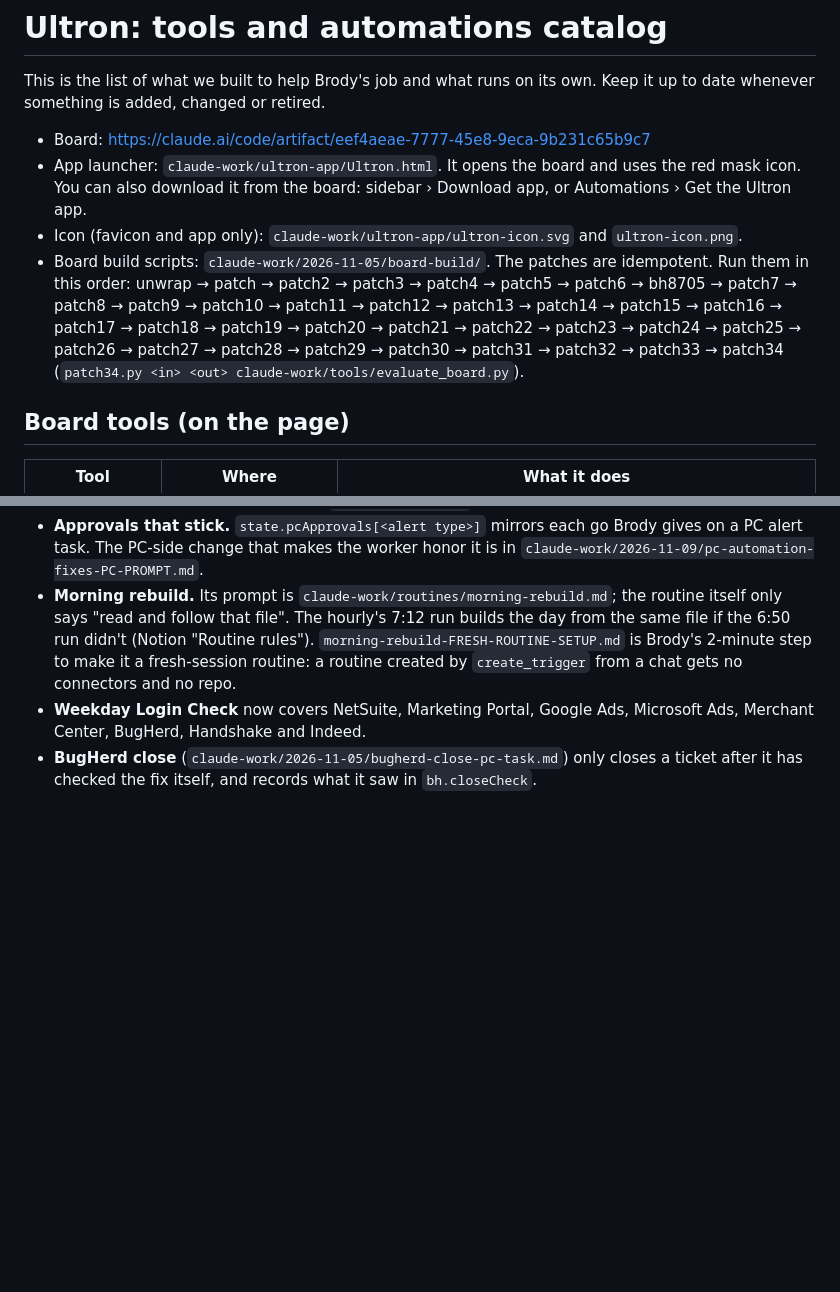
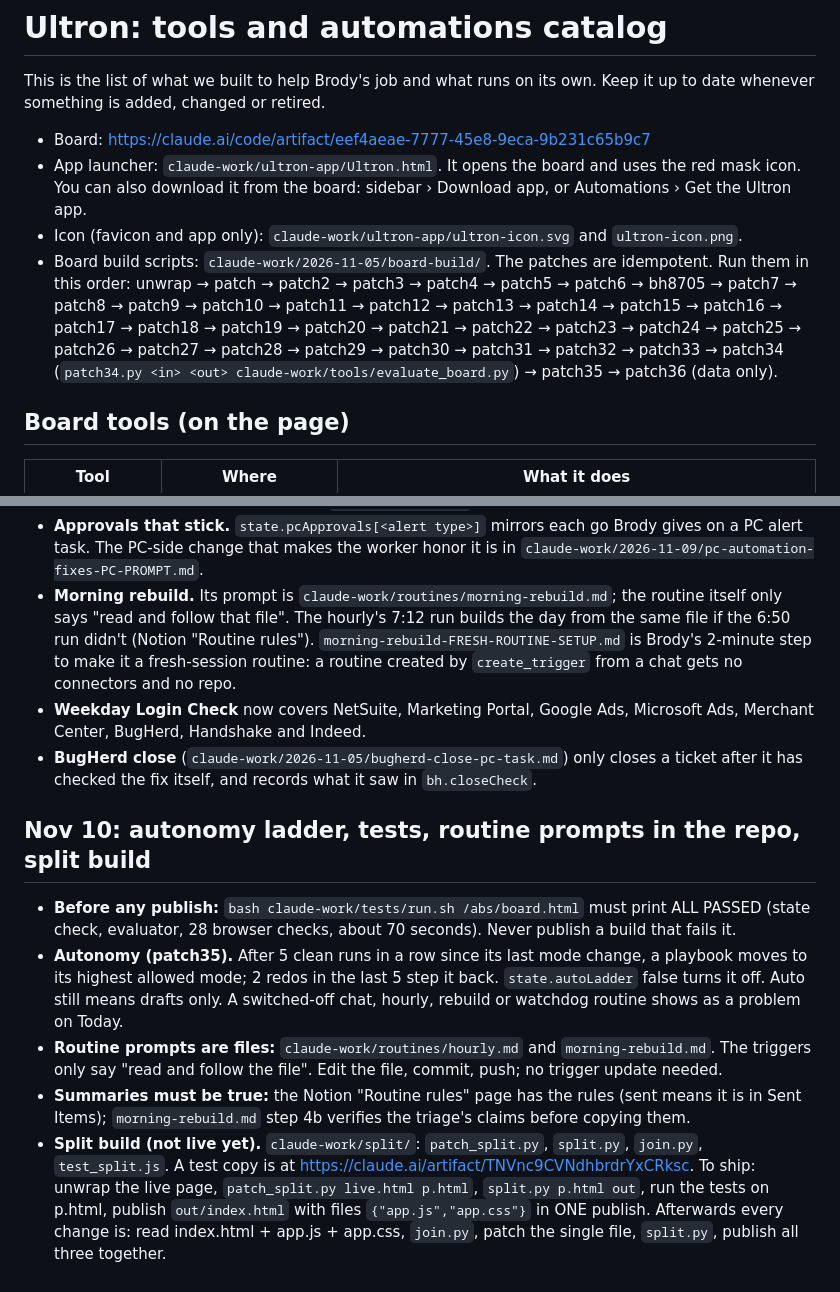
Before and after one commit to Broday6/Todo-list, a Markdown page: claude-work/ULTRON-TOOLS.md, 2 parts joined by grey strips. Drawn GitHub-style; blank space fills up the shorter version.

Commit message:
Notes: tests, autonomy ladder, routine prompt files, split build
Co-Authored-By: Claude Fable 5.2 <noreply@anthropic.com>
Claude-Session: https://claude.ai/code/session_01APpyf2ZrustdUYHiYUDEAf

```diff
--- a/claude-work/ULTRON-TOOLS.md
+++ b/claude-work/ULTRON-TOOLS.md
@@ -5,7 +5,7 @@ This is the list of what we built to help Brody's job and what runs on its own.
 - Board: https://claude.ai/code/artifact/eef4aeae-7777-45e8-9eca-9b231c65b9c7
 - App launcher: `claude-work/ultron-app/Ultron.html`. It opens the board and uses the red mask icon. You can also download it from the board: sidebar › Download app, or Automations › Get the Ultron app.
 - Icon (favicon and app only): `claude-work/ultron-app/ultron-icon.svg` and `ultron-icon.png`.
-- Board build scripts: `claude-work/2026-11-05/board-build/`. The patches are idempotent. Run them in this order: unwrap → patch → patch2 → patch3 → patch4 → patch5 → patch6 → bh8705 → patch7 → patch8 → patch9 → patch10 → patch11 → patch12 → patch13 → patch14 → patch15 → patch16 → patch17 → patch18 → patch19 → patch20 → patch21 → patch22 → patch23 → patch24 → patch25 → patch26 → patch27 → patch28 → patch29 → patch30 → patch31 → patch32 → patch33 → patch34 (`patch34.py <in> <out> claude-work/tools/evaluate_board.py`).
+- Board build scripts: `claude-work/2026-11-05/board-build/`. The patches are idempotent. Run them in this order: unwrap → patch → patch2 → patch3 → patch4 → patch5 → patch6 → bh8705 → patch7 → patch8 → patch9 → patch10 → patch11 → patch12 → patch13 → patch14 → patch15 → patch16 → patch17 → patch18 → patch19 → patch20 → patch21 → patch22 → patch23 → patch24 → patch25 → patch26 → patch27 → patch28 → patch29 → patch30 → patch31 → patch32 → patch33 → patch34 (`patch34.py <in> <out> claude-work/tools/evaluate_board.py`) → patch35 → patch36 (data only).
 
 ## Board tools (on the page)
 
@@ -207,3 +207,20 @@ Brody: "continue to improve the ui and ux".
   BugHerd, Handshake and Indeed.
 - **BugHerd close** (`claude-work/2026-11-05/bugherd-close-pc-task.md`) only closes a ticket after it has
   checked the fix itself, and records what it saw in `bh.closeCheck`.
+
+## Nov 10: autonomy ladder, tests, routine prompts in the repo, split build
+
+- **Before any publish:** `bash claude-work/tests/run.sh /abs/board.html` must print ALL PASSED (state check,
+  evaluator, 28 browser checks, about 70 seconds). Never publish a build that fails it.
+- **Autonomy (patch35).** After 5 clean runs in a row since its last mode change, a playbook moves to its
+  highest allowed mode; 2 redos in the last 5 step it back. `state.autoLadder` false turns it off. Auto still
+  means drafts only. A switched-off chat, hourly, rebuild or watchdog routine shows as a problem on Today.
+- **Routine prompts are files:** `claude-work/routines/hourly.md` and `morning-rebuild.md`. The triggers only
+  say "read and follow the file". Edit the file, commit, push; no trigger update needed.
+- **Summaries must be true:** the Notion "Routine rules" page has the rules (sent means it is in Sent Items);
+  `morning-rebuild.md` step 4b verifies the triage's claims before copying them.
+- **Split build (not live yet).** `claude-work/split/`: `patch_split.py`, `split.py`, `join.py`,
+  `test_split.js`. A test copy is at https://claude.ai/artifact/TNVnc9CVNdhbrdrYxCRksc. To ship: unwrap the
+  live page, `patch_split.py live.html p.html`, `split.py p.html out`, run the tests on p.html, publish
+  `out/index.html` with files `{"app.js","app.css"}` in ONE publish. Afterwards every change is: read
+  index.html + app.js + app.css, `join.py`, patch the single file, `split.py`, publish all three together.
```
